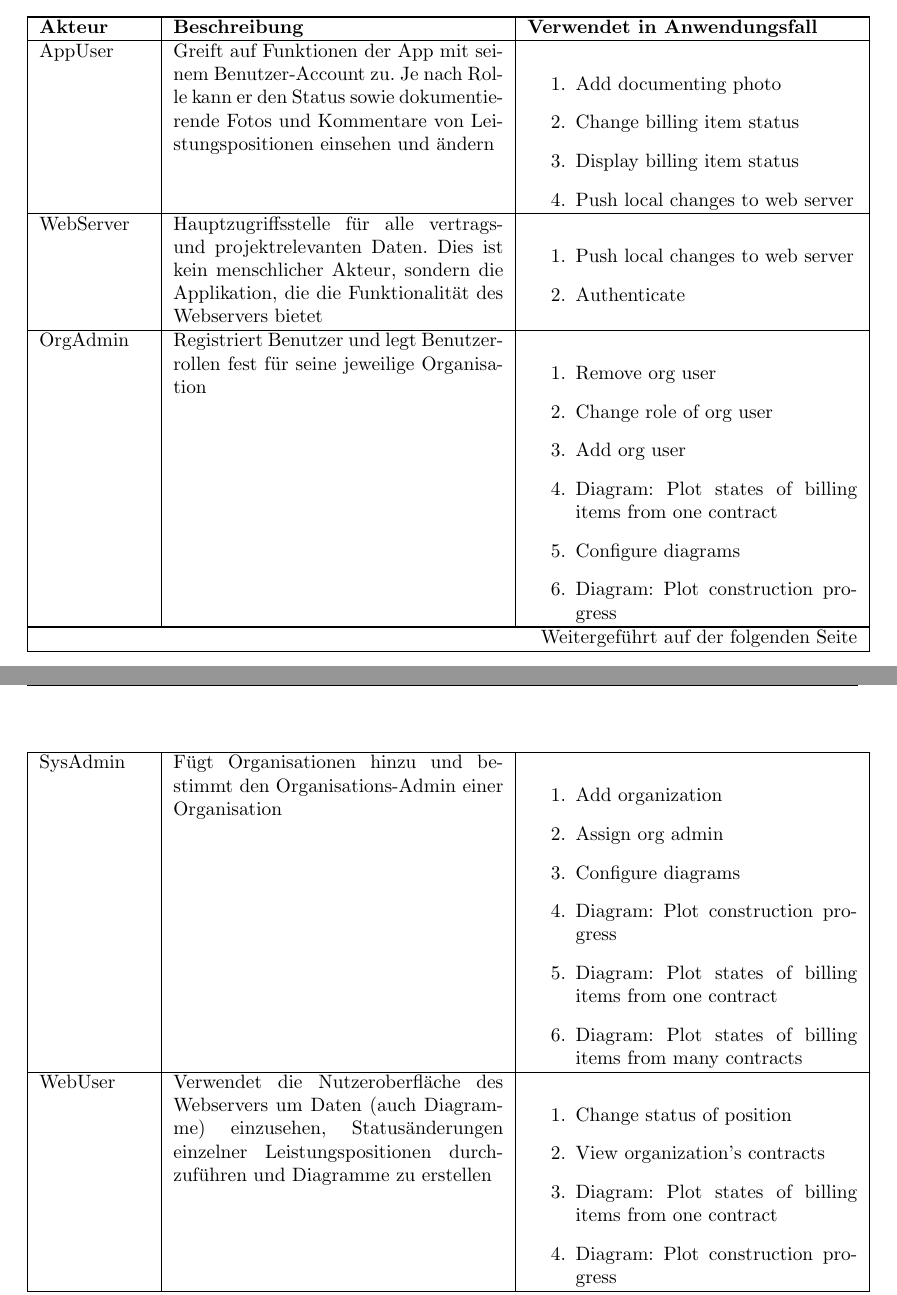
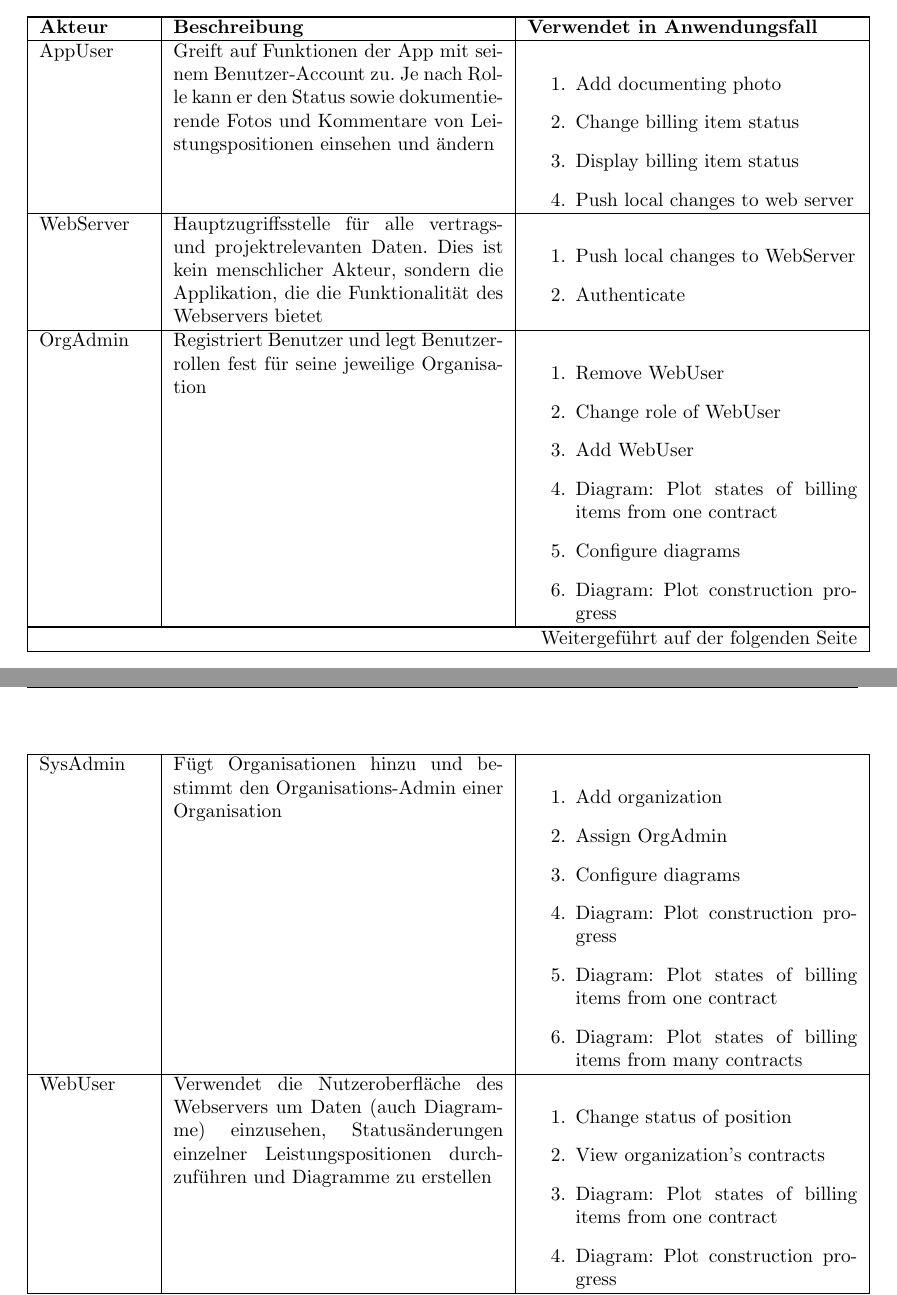
Before and after one commit to atakan-kara99/SmartBuildingSolutions, a LaTeX document (Pflichtenheft/pflichtenheft.tex, which reads Pflichtenheft/kapitel/produktfunktionen.tex): two parts of pages 7 and 8 of 36, joined at a grey line, cut so that both start at the same text. Compiled offline with pdfLaTeX.

Commit message:
Fixed small mistakes in produktfunktionen.tex

```diff
--- a/Pflichtenheft/kapitel/produktfunktionen.tex
+++ b/Pflichtenheft/kapitel/produktfunktionen.tex
@@ -20,14 +20,14 @@
     \end{enumerate}                                                                                                                                                                                                                        \\ \hline
     WebServer       & Hauptzugriffsstelle f\"ur alle vertrags- und projektrelevanten Daten. Dies ist kein menschlicher Akteur, sondern die Applikation, die die Funktionalität des Webservers bietet          &
     \begin{enumerate}
-        \item Push local changes to web server
+        \item Push local changes to WebServer
         \item Authenticate
     \end{enumerate}                                                                                                                                                                                                                        \\ \hline
     OrgAdmin        & Registriert Benutzer und legt Benutzerrollen fest für seine jeweilige Organisation                                                                                                      &
     \begin{enumerate}
-        \item Remove org user
-        \item Change role of org user
-        \item Add org user
+        \item Remove WebUser
+        \item Change role of WebUser
+        \item Add WebUser
         \item Diagram: Plot states of billing items from one contract
         \item Configure diagrams
         \item Diagram: Plot construction progress
@@ -35,7 +35,7 @@
     SysAdmin        & F\"ugt Organisationen hinzu und bestimmt den Organisations-Admin einer Organisation                                                                                                     &
     \begin{enumerate}
         \item Add organization
-        \item Assign org admin
+        \item Assign OrgAdmin
         \item Configure diagrams
         \item Diagram: Plot construction progress
         \item Diagram: Plot states of billing items from one contract
```
Also changed, not shown: Pflichtenheft/kapitel/produktfunktionen.tex (8 more changed lines).
